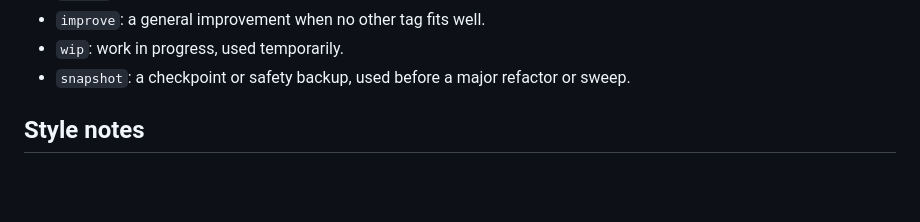
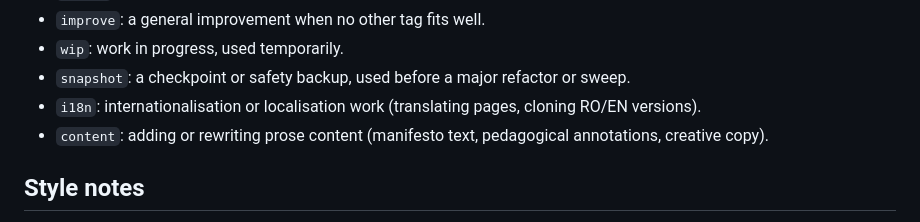
Before and after one commit to iuliacadar/digital-odyssey, a Markdown page: JOURNAL-EN.md, the part around the change. Rendered like a GitHub page; blank space fills up the shorter version.

Commit message:
docs: add i18n and content tags to DAY 04 commit-tag list in both journals

```diff
--- a/JOURNAL-EN.md
+++ b/JOURNAL-EN.md
@@ -232,6 +232,8 @@ This day establishes the conventions for writing commit messages and then the te
 - `improve`: a general improvement when no other tag fits well.
 - `wip`: work in progress, used temporarily.
 - `snapshot`: a checkpoint or safety backup, used before a major refactor or sweep.
+- `i18n`: internationalisation or localisation work (translating pages, cloning RO/EN versions).
+- `content`: adding or rewriting prose content (manifesto text, pedagogical annotations, creative copy).
 
 ## Style notes
 
```
Also changed, not shown: JOURNAL-RO.md (+2 -0 lines).
